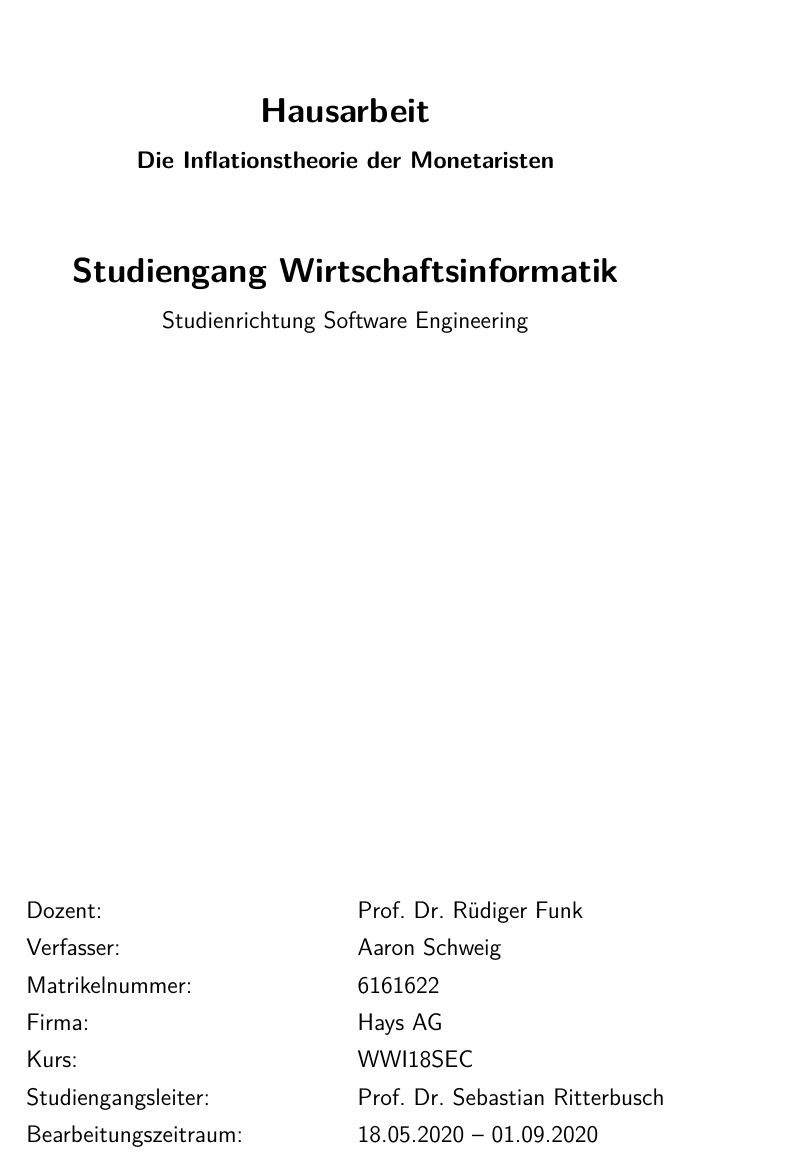
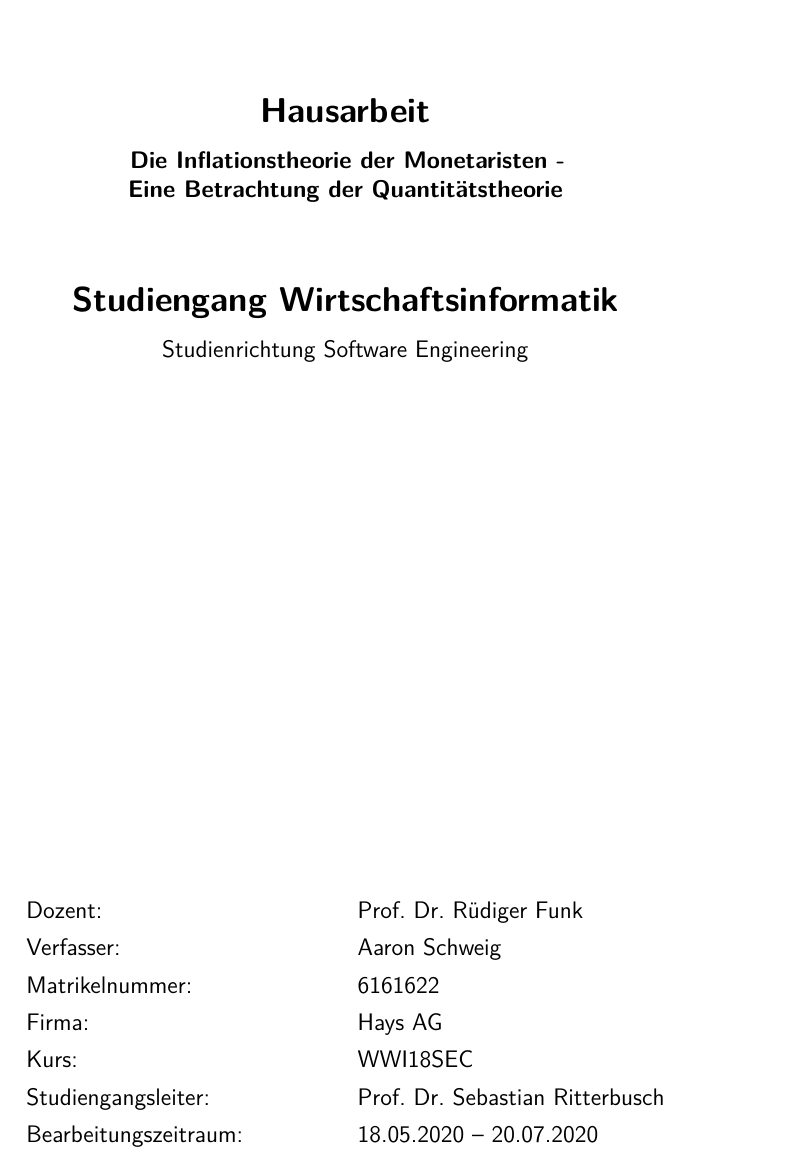
Before and after one commit to aaronschweig/vwl2, a LaTeX document (vwl.tex, which reads titlepage.tex): part of page 1 of 12, cut so that both start at the same text. Compiled offline with pdfLaTeX; an older LaTeX class or package is replaced by its successor.

Commit message:
Kleine Anpassungen

```diff
--- a/titlepage.tex
+++ b/titlepage.tex
@@ -28,7 +28,7 @@
         Kurs: \> \DieKursbezeichnung \\[1.5mm]
         Studiengangsleiter: \> Prof. Dr. Sebastian Ritterbusch  \\[1.5mm]
         % \> +49 151 / 123 456 \\[1.5mm]
-        Bearbeitungszeitraum: \> 18.05.2020 -- 01.09.2020
+        Bearbeitungszeitraum: \> 18.05.2020 -- 20.07.2020
     \end{tabbing}
     \end{minipage}
 
--- a/vwl.tex
+++ b/vwl.tex
@@ -13,7 +13,7 @@
 
 \input{config.tex}
 
-\TitelDerArbeit{Die Inflationstheorie der Monetaristen}
+\TitelDerArbeit{Die Inflationstheorie der Monetaristen -\\ Eine Betrachtung der Quantitätstheorie}
 \AutorDerArbeit{Aaron Schweig}
 \Firma{Hays AG}
 \Kurs{WWI18SEC}
```
Also changed, not shown: vwl.pdf.
